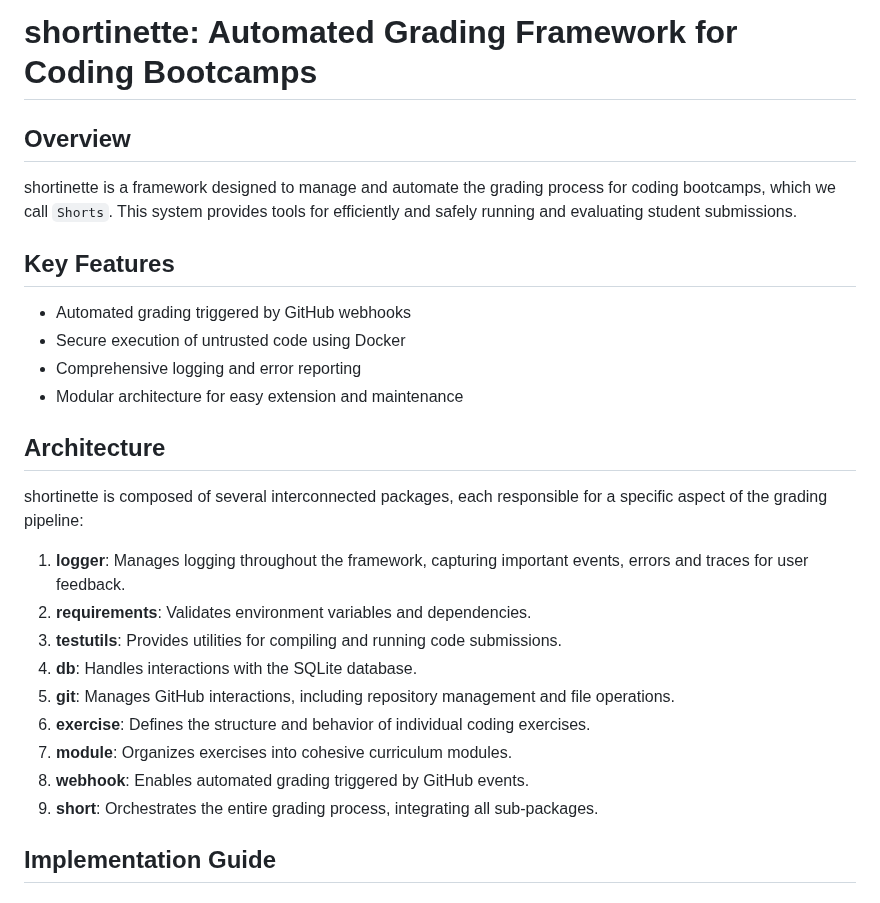
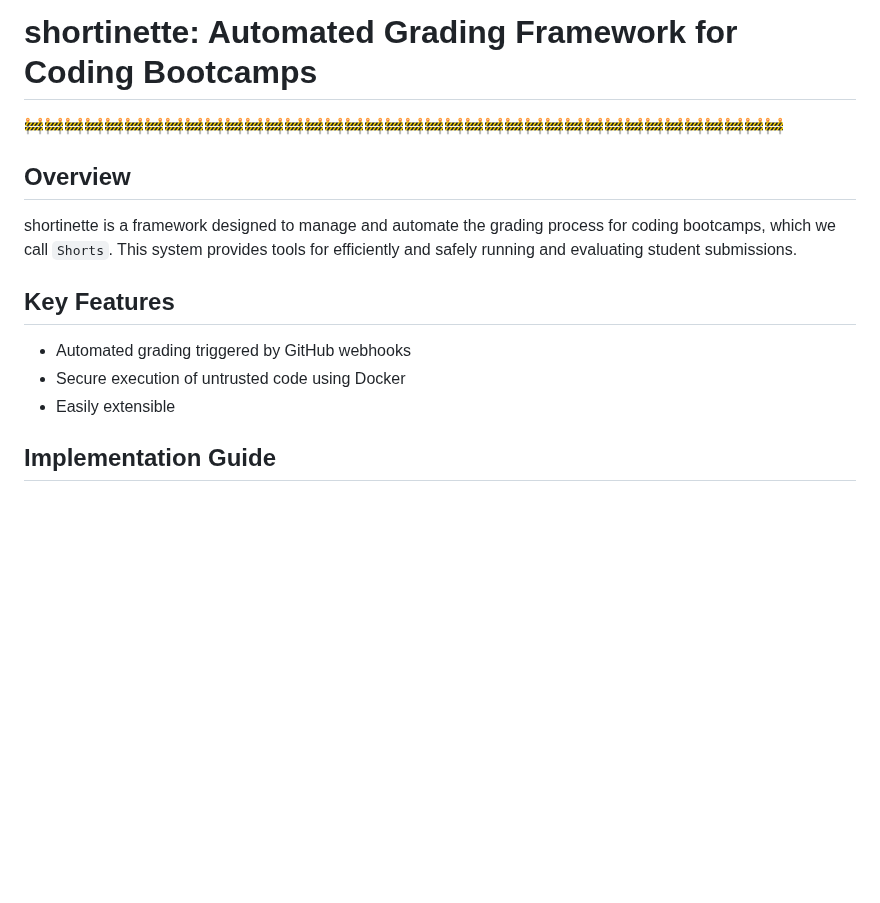
Before and after one commit to 42-Short/shortinette, a Markdown page: README.md, the part around the change. Rendered like a GitHub page; blank space fills up the shorter version.

```diff
--- a/README.md
+++ b/README.md
@@ -1,5 +1,5 @@
 # shortinette: Automated Grading Framework for Coding Bootcamps
-
+🚧🚧🚧🚧🚧🚧🚧🚧🚧🚧🚧🚧🚧🚧🚧🚧🚧🚧🚧🚧🚧🚧🚧🚧🚧🚧🚧🚧🚧🚧🚧🚧🚧🚧🚧🚧🚧🚧
 ## Overview
 
 shortinette is a framework designed to manage and automate the grading process for coding bootcamps, which we call `Shorts`. This system provides tools for efficiently and safely running and evaluating student submissions.
@@ -8,22 +8,7 @@ shortinette is a framework designed to manage and automate the grading process f
 
 - Automated grading triggered by GitHub webhooks
 - Secure execution of untrusted code using Docker
-- Comprehensive logging and error reporting
-- Modular architecture for easy extension and maintenance
-
-## Architecture
-
-shortinette is composed of several interconnected packages, each responsible for a specific aspect of the grading pipeline:
-
-1. **logger**: Manages logging throughout the framework, capturing important events, errors and traces for user feedback.
-2. **requirements**: Validates environment variables and dependencies.
-3. **testutils**: Provides utilities for compiling and running code submissions.
-4. **db**: Handles interactions with the SQLite database.
-5. **git**: Manages GitHub interactions, including repository management and file operations.
-6. **exercise**: Defines the structure and behavior of individual coding exercises.
-7. **module**: Organizes exercises into cohesive curriculum modules.
-8. **webhook**: Enables automated grading triggered by GitHub events.
-9. **short**: Orchestrates the entire grading process, integrating all sub-packages.
+- Easily extensible
 
 ## Implementation Guide
 
```
